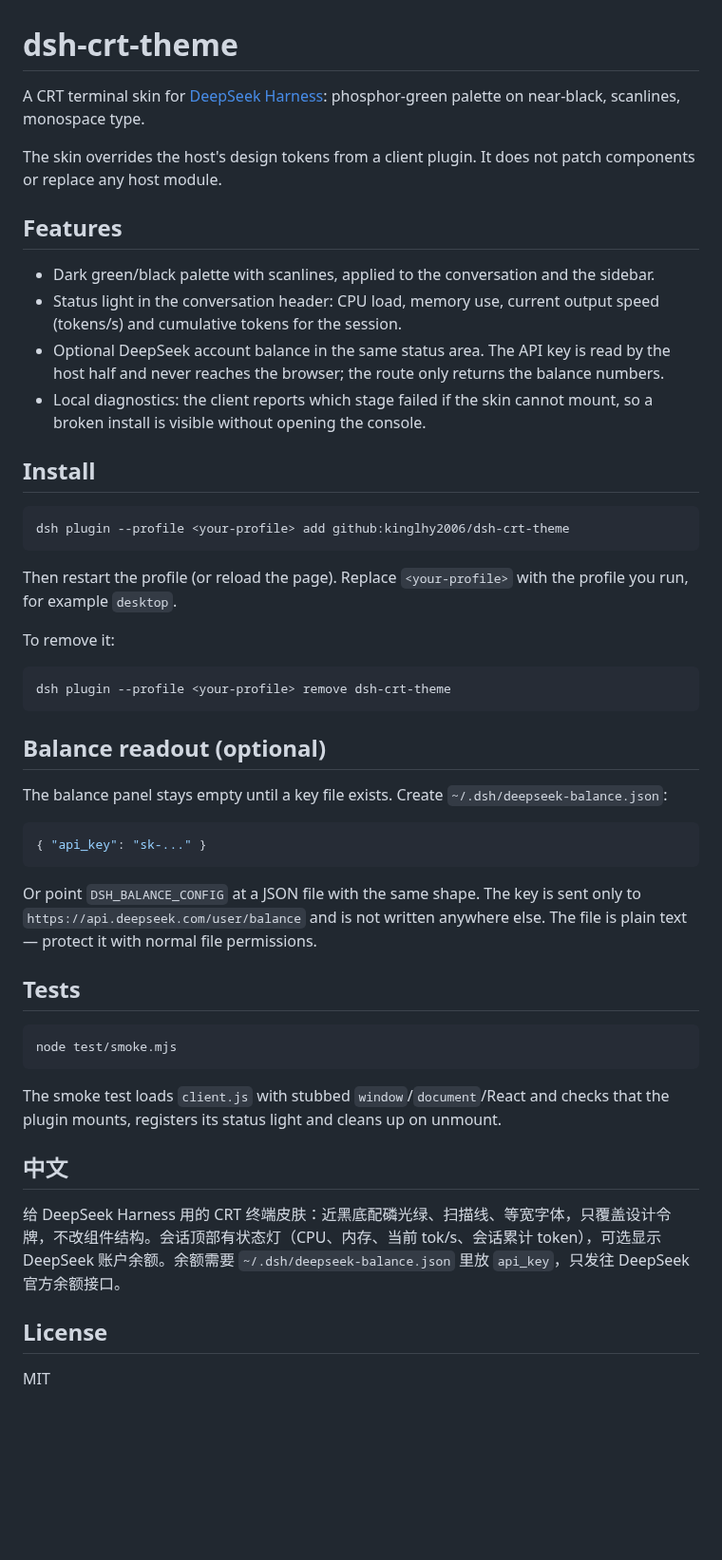
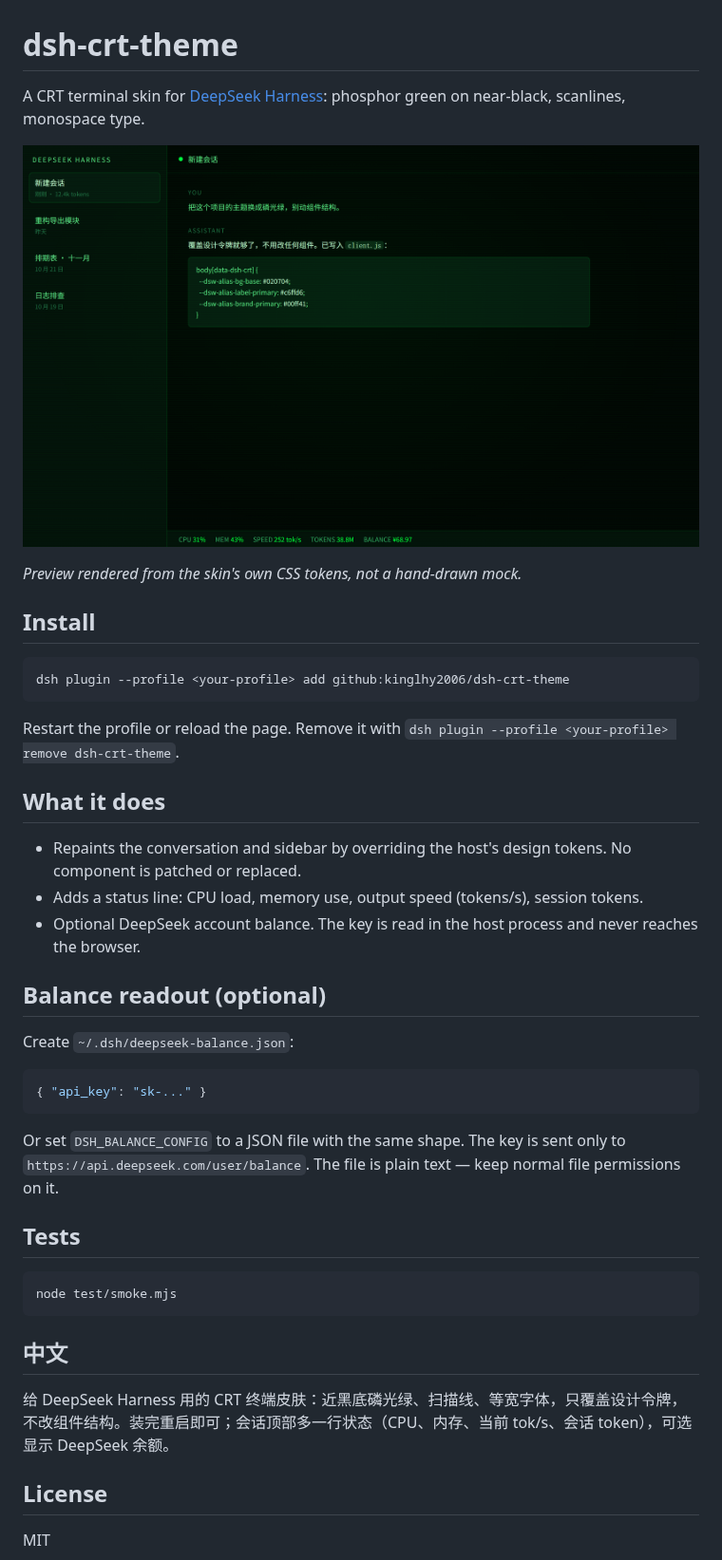
Before and after one commit to kinglhy2006/dsh-crt-theme, a Markdown page: README.md, the part around the change. Shown at 95% size. GitHub-like rendering; pictures changed too: docs/preview.png (added); blank space fills up the shorter version.

Commit message:
Add preview screenshot and shorten the README

````diff
--- a/README.md
+++ b/README.md
@@ -1,15 +1,10 @@
 # dsh-crt-theme
 
-A CRT terminal skin for [DeepSeek Harness](https://github.com/deepseek-ai/deepseek-harness): phosphor-green palette on near-black, scanlines, monospace type.
+A CRT terminal skin for [DeepSeek Harness](https://github.com/deepseek-ai/deepseek-harness): phosphor green on near-black, scanlines, monospace type.
 
-The skin overrides the host's design tokens from a client plugin. It does not patch components or replace any host module.
+![The skin applied to the conversation and sidebar](docs/preview.png)
 
-## Features
-
-- Dark green/black palette with scanlines, applied to the conversation and the sidebar.
-- Status light in the conversation header: CPU load, memory use, current output speed (tokens/s) and cumulative tokens for the session.
-- Optional DeepSeek account balance in the same status area. The API key is read by the host half and never reaches the browser; the route only returns the balance numbers.
-- Local diagnostics: the client reports which stage failed if the skin cannot mount, so a broken install is visible without opening the console.
+*Preview rendered from the skin's own CSS tokens, not a hand-drawn mock.*
 
 ## Install
 
@@ -17,23 +12,23 @@ The skin overrides the host's design tokens from a client plugin. It does not pa
 dsh plugin --profile <your-profile> add github:kinglhy2006/dsh-crt-theme
 ```
 
-Then restart the profile (or reload the page). Replace `<your-profile>` with the profile you run, for example `desktop`.
+Restart the profile or reload the page. Remove it with `dsh plugin --profile <your-profile> remove dsh-crt-theme`.
 
-To remove it:
+## What it does
 
-```sh
-dsh plugin --profile <your-profile> remove dsh-crt-theme
-```
+- Repaints the conversation and sidebar by overriding the host's design tokens. No component is patched or replaced.
+- Adds a status line: CPU load, memory use, output speed (tokens/s), session tokens.
+- Optional DeepSeek account balance. The key is read in the host process and never reaches the browser.
 
 ## Balance readout (optional)
 
-The balance panel stays empty until a key file exists. Create `~/.dsh/deepseek-balance.json`:
+Create `~/.dsh/deepseek-balance.json`:
 
 ```json
 { "api_key": "sk-..." }
 ```
 
-Or point `DSH_BALANCE_CONFIG` at a JSON file with the same shape. The key is sent only to `https://api.deepseek.com/user/balance` and is not written anywhere else. The file is plain text — protect it with normal file permissions.
+Or set `DSH_BALANCE_CONFIG` to a JSON file with the same shape. The key is sent only to `https://api.deepseek.com/user/balance`. The file is plain text — keep normal file permissions on it.
 
 ## Tests
 
@@ -41,11 +36,9 @@ Or point `DSH_BALANCE_CONFIG` at a JSON file with the same shape. The key is sen
 node test/smoke.mjs
 ```
 
-The smoke test loads `client.js` with stubbed `window`/`document`/React and checks that the plugin mounts, registers its status light and cleans up on unmount.
-
 ## 中文
 
-给 DeepSeek Harness 用的 CRT 终端皮肤：近黑底配磷光绿、扫描线、等宽字体，只覆盖设计令牌，不改组件结构。会话顶部有状态灯（CPU、内存、当前 tok/s、会话累计 token），可选显示 DeepSeek 账户余额。余额需要 `~/.dsh/deepseek-balance.json` 里放 `api_key`，只发往 DeepSeek 官方余额接口。
+给 DeepSeek Harness 用的 CRT 终端皮肤：近黑底磷光绿、扫描线、等宽字体，只覆盖设计令牌，不改组件结构。装完重启即可；会话顶部多一行状态（CPU、内存、当前 tok/s、会话 token），可选显示 DeepSeek 余额。
 
 ## License
 
````
